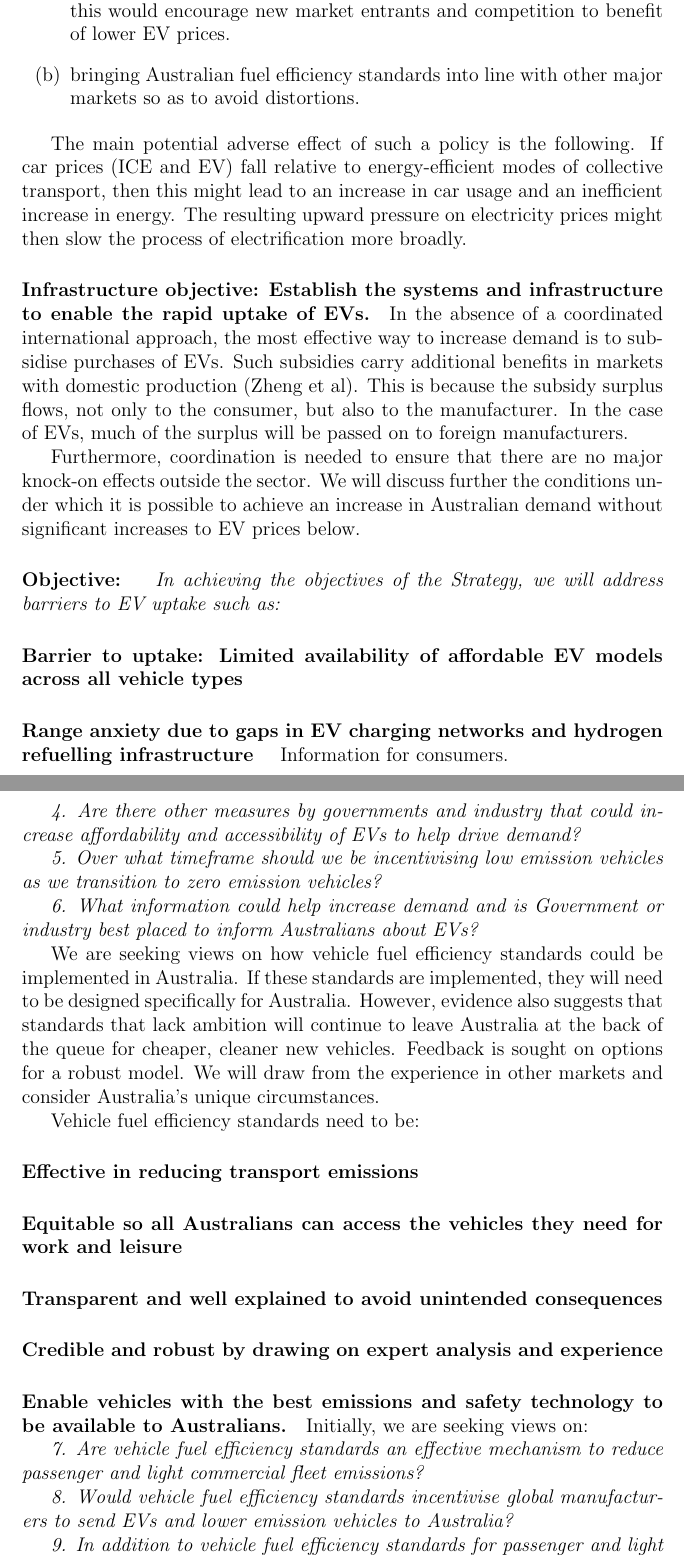
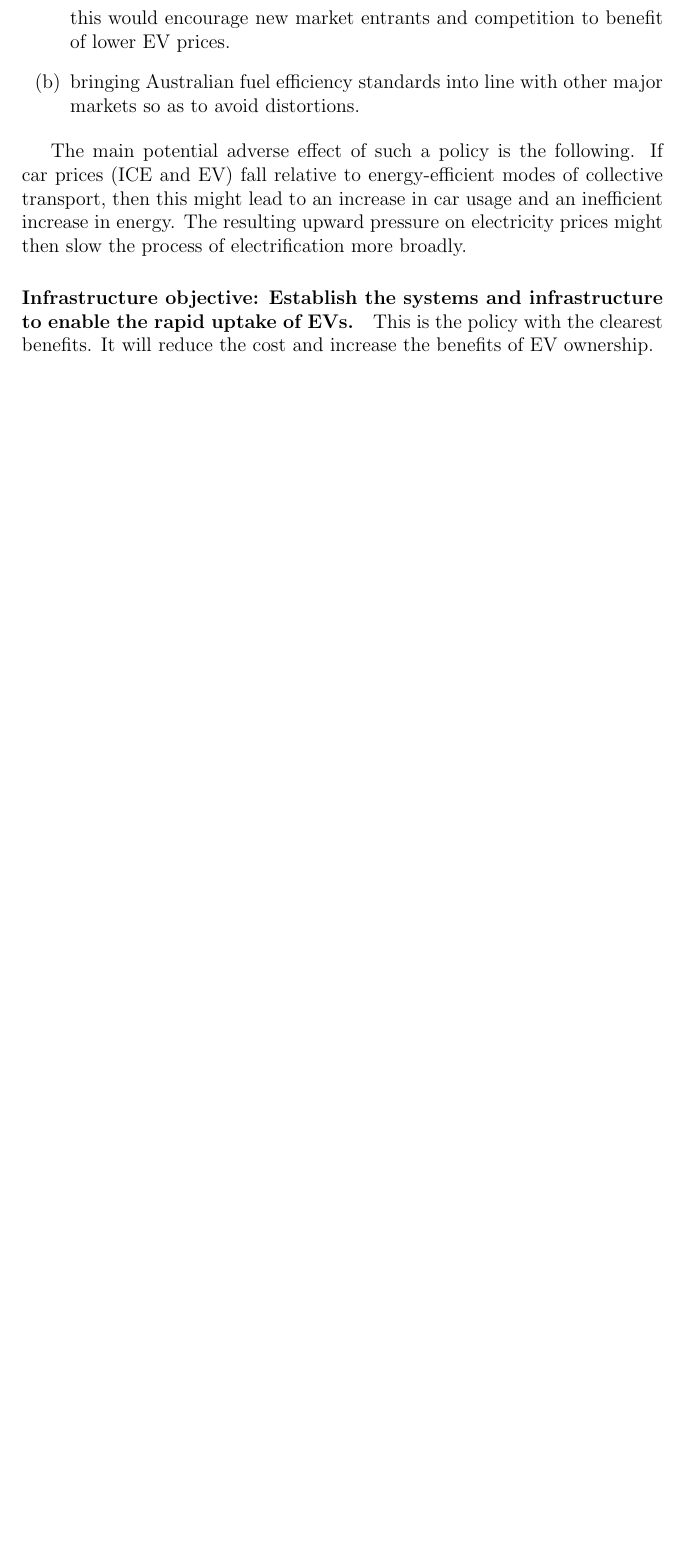
Before and after one commit to patrickocal/electric-vehicles, a LaTeX document (submission/submission.tex): two parts of pages 4 and 5 of 6 before the commit and part of page 4 of 4 after it, the two joined at a grey line, cut so that both start at the same text, the shorter picture padded with empty space. Compiled offline with pdfLaTeX.

Commit message:
submitted version

```diff
--- a/submission/submission.tex
+++ b/submission/submission.tex
@@ -164,77 +159,5 @@ then slow the process of electrification more broadly.
 \paragraph{Infrastructure objective: Establish the systems and infrastructure
 to enable the rapid uptake of EVs.}
 
-
-In the absence of a coordinated international approach, the most effective way
-to increase demand is to subsidise purchases of EVs.  Such subsidies carry
-additional benefits in markets with domestic production (Zheng et al). This is
-because the subsidy surplus flows, not only to the consumer, but also to the
-manufacturer. In the case of EVs, much of the surplus will be passed on to
-foreign manufacturers.
-
-
-Furthermore, coordination is needed to ensure that there are no
-major knock-on effects outside the sector. We will discuss further the
-conditions under which it is possible to achieve an increase in Australian
-demand without significant increases to EV prices below.
-
-\paragraph{Objective:
-    }
-
-
-
-
-\emph{In achieving the objectives of the Strategy, we will address barriers to EV
-uptake such as:
-}
-
-\paragraph{Barrier to uptake: Limited availability of affordable EV models
-across all vehicle types}
-
-\paragraph{Range anxiety due to gaps in EV charging networks and hydrogen
-refuelling infrastructure }
-
-Information for consumers.
-
-\emph{4. Are there other measures by governments and industry that could increase
-affordability and accessibility of EVs to help drive demand?}
-
-\emph{5. Over what timeframe should we be incentivising low emission vehicles
-as we transition to zero emission vehicles?}
-
-\emph{6. What information could help increase demand and is Government or industry
-best placed to inform Australians about EVs?}
-
-We are seeking views on how vehicle fuel efficiency standards could be
-implemented in Australia. If these standards are implemented, they will need to
-be designed specifically for Australia. However, evidence also suggests that
-standards that lack ambition will continue to leave Australia at the back of
-the queue for cheaper, cleaner new vehicles. Feedback is sought on options for
-a robust model. We will draw from the experience in other markets and consider
-Australia’s unique circumstances.
-
-Vehicle fuel efficiency standards need to be:
-
-\paragraph{Effective in reducing transport emissions}
-
-\paragraph{Equitable so all Australians can access the vehicles they need for work and
-leisure}
-
-\paragraph{Transparent and well explained to avoid unintended consequences}
-
-\paragraph{Credible and robust by drawing on expert analysis and experience}
-
-\paragraph{Enable vehicles with the best emissions and safety technology to be available
-to Australians.}
-
-Initially, we are seeking views on:
-
-\emph{7. Are vehicle fuel efficiency standards an effective mechanism to reduce
-passenger and light commercial fleet emissions?}
-
-\emph{8. Would vehicle fuel efficiency standards incentivise global manufacturers to
-send EVs and lower emission vehicles to Australia?}
-
-\emph{9. In addition to vehicle fuel efficiency standards for passenger and light
-commercial vehicles, would vehicle fuel efficiency standards be an appropriate
-mechanism to increase the supply of heavy vehicle classes to Australia?}
+This is the policy with the clearest benefits. It will reduce the cost and
+increase the benefits of EV ownership.
```
Also changed, not shown: submission/submission.pdf, submission/submission.tex (82 more changed lines).
